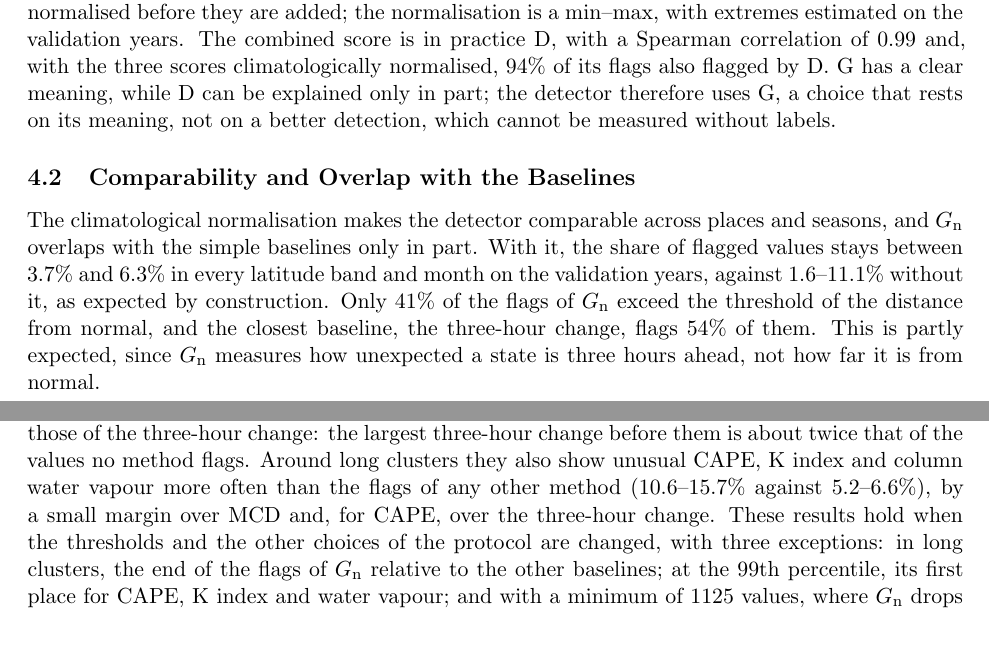
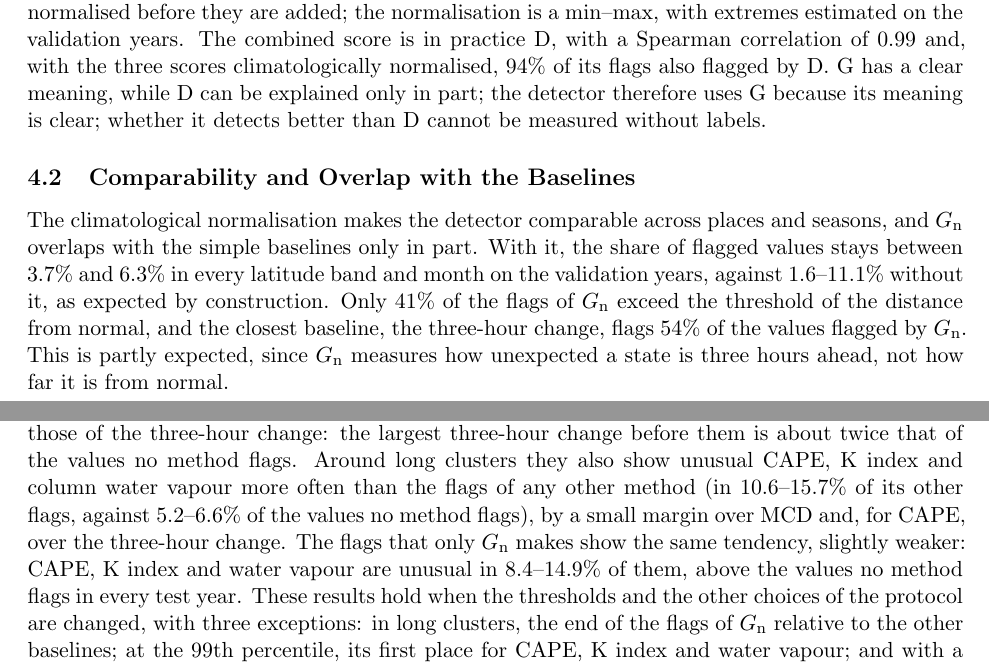
Before and after one commit to AlbertoPedalino/tesi_latex, a LaTeX thesis (riassunto/thesis_summary_en.tex): two parts of pages 2 and 3 of 3, joined at a grey line, cut so that both start at the same text, the shorter picture padded with empty space. Compiled offline with pdfLaTeX.

Commit message:
docs(riassunto): clearer score choice, overlap and exclusive flags in the EN summary
- 4.1: G chosen because its meaning is clear; better detection than D cannot be measured without labels
- 4.2: the 54% refers to the values flagged by G_n
- 4.4: shares named (other flags vs values no method flags) and the flags only G_n makes added

Co-Authored-By: Claude Opus 5.5 <noreply@anthropic.com>

```diff
--- a/riassunto/thesis_summary_en.tex
+++ b/riassunto/thesis_summary_en.tex
@@ -65,16 +65,16 @@ The data are fifteen ERA5 variables, ten at the surface and five at 850~hPa (abo
 \section{Results and Discussion}
 
 \subsection{Choice of the Score}
-The two components of the STGAN score disagree, and their sum reduces in practice to one of them. On the validation years G and D rank the cells almost independently of each other: their Spearman correlation across the cells is on average 0.015. As in STGAN, the two components are normalised before they are added; the normalisation is a min--max, with extremes estimated on the validation years. The combined score is in practice D, with a Spearman correlation of 0.99 and, with the three scores climatologically normalised, 94\% of its flags also flagged by D. G has a clear meaning, while D can be explained only in part; the detector therefore uses G, a choice that rests on its meaning, not on a better detection, which cannot be measured without labels.
+The two components of the STGAN score disagree, and their sum reduces in practice to one of them. On the validation years G and D rank the cells almost independently of each other: their Spearman correlation across the cells is on average 0.015. As in STGAN, the two components are normalised before they are added; the normalisation is a min--max, with extremes estimated on the validation years. The combined score is in practice D, with a Spearman correlation of 0.99 and, with the three scores climatologically normalised, 94\% of its flags also flagged by D. G has a clear meaning, while D can be explained only in part; the detector therefore uses G because its meaning is clear; whether it detects better than D cannot be measured without labels.
 
 \subsection{Comparability and Overlap with the Baselines}
-The climatological normalisation makes the detector comparable across places and seasons, and \Gn{} overlaps with the simple baselines only in part. With it, the share of flagged values stays between 3.7\% and 6.3\% in every latitude band and month on the validation years, against 1.6--11.1\% without it, as expected by construction. Only 41\% of the flags of \Gn{} exceed the threshold of the distance from normal, and the closest baseline, the three-hour change, flags 54\% of them. This is partly expected, since \Gn{} measures how unexpected a state is three hours ahead, not how far it is from normal.
+The climatological normalisation makes the detector comparable across places and seasons, and \Gn{} overlaps with the simple baselines only in part. With it, the share of flagged values stays between 3.7\% and 6.3\% in every latitude band and month on the validation years, against 1.6--11.1\% without it, as expected by construction. Only 41\% of the flags of \Gn{} exceed the threshold of the distance from normal, and the closest baseline, the three-hour change, flags 54\% of the values flagged by \Gn. This is partly expected, since \Gn{} measures how unexpected a state is three hours ahead, not how far it is from normal.
 
 \subsection{Agreement with the Concordant Reference}
 Against the concordant reference, \Gn{} detects most long clusters but differs in timing from the closest baselines. It detects 46\% of the short concordant clusters and 91\% of the long ones; the criterion is loose, so that all methods detect 76--92\% of the long clusters. Of the clusters of \Gn, 54.5\% match no concordant cluster, but three in four of them lie next to concordant clusters too small (under 20 values) to be studied. In short clusters MCD and the three-hour change start before \Gn{} in about half of the concordant clusters, and \Gn{} before them in one in five or fewer. In long clusters its flags end before those of PCA, MCD and the three-hour change and lie on average 19~km further along the mean motion of the concordant cluster, a fraction of a cell. This is partly expected for a reconstruction error, which is high where the field changes.
 
 \subsection{Flags around the Concordant Clusters}
-Around the concordant clusters, \Gn{} mostly flags rapid changes rather than states far from normal. There, 90--96\% of the other flags of the single-cell methods have at least one variable beyond two standard deviations, against 40--48\% of the values that no method flags: these methods mark states far from normal. For \Gn{} the share is 74--78\%: about one in four of its other flags there is moderate, with no variable beyond two standard deviations. \Gn's flags more often follow rapid changes, like those of the three-hour change: the largest three-hour change before them is about twice that of the values no method flags. Around long clusters they also show unusual CAPE, K index and column water vapour more often than the flags of any other method (10.6--15.7\% against 5.2--6.6\%), by a small margin over MCD and, for CAPE, over the three-hour change. These results hold when the thresholds and the other choices of the protocol are changed, with three exceptions: in long clusters, the end of the flags of \Gn{} relative to the other baselines; at the 99th percentile, its first place for CAPE, K index and water vapour; and with a minimum of 1125 values, where \Gn{} drops to fourth for detected long clusters.
+Around the concordant clusters, \Gn{} mostly flags rapid changes rather than states far from normal. There, 90--96\% of the other flags of the single-cell methods have at least one variable beyond two standard deviations, against 40--48\% of the values that no method flags: these methods mark states far from normal. For \Gn{} the share is 74--78\%: about one in four of its other flags there is moderate, with no variable beyond two standard deviations. \Gn's flags more often follow rapid changes, like those of the three-hour change: the largest three-hour change before them is about twice that of the values no method flags. Around long clusters they also show unusual CAPE, K index and column water vapour more often than the flags of any other method (in 10.6--15.7\% of its other flags, against 5.2--6.6\% of the values no method flags), by a small margin over MCD and, for CAPE, over the three-hour change. The flags that only \Gn{} makes show the same tendency, slightly weaker: CAPE, K index and water vapour are unusual in 8.4--14.9\% of them, above the values no method flags in every test year. These results hold when the thresholds and the other choices of the protocol are changed, with three exceptions: in long clusters, the end of the flags of \Gn{} relative to the other baselines; at the 99th percentile, its first place for CAPE, K index and water vapour; and with a minimum of 1125 values, where \Gn{} drops to fourth for detected long clusters.
 
 \section{Conclusions}
 
```
Also changed, not shown: riassunto/thesis_summary_en.pdf.
